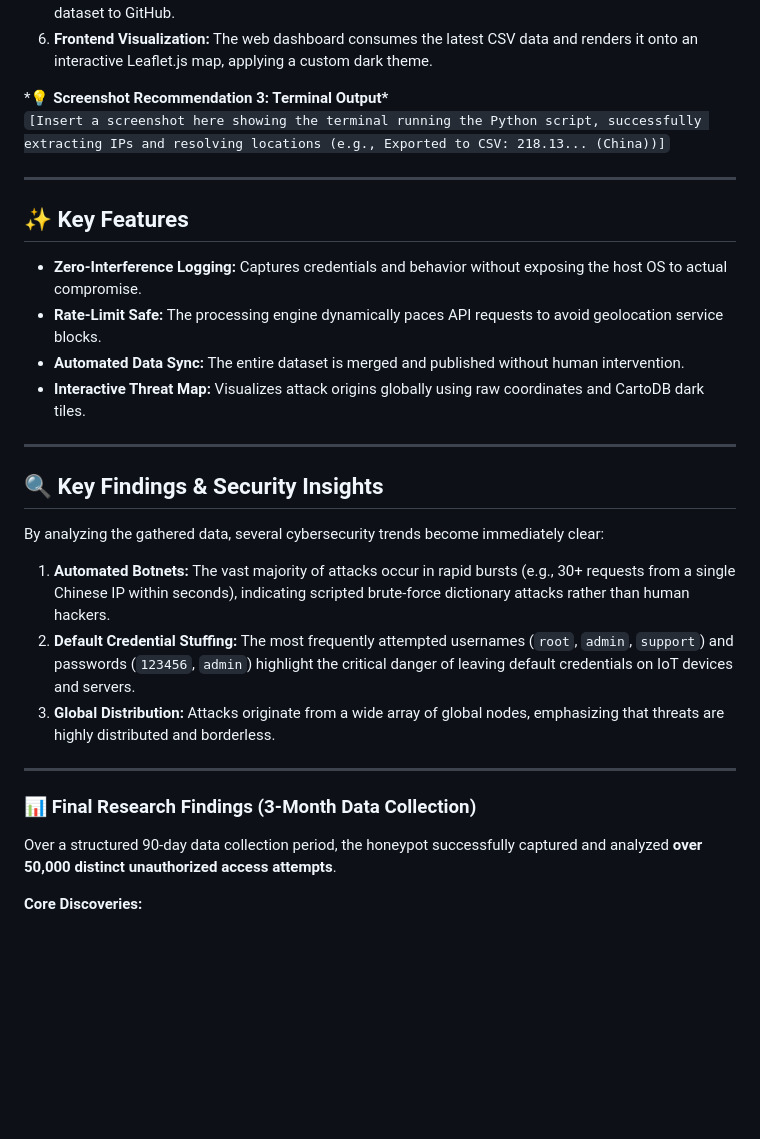
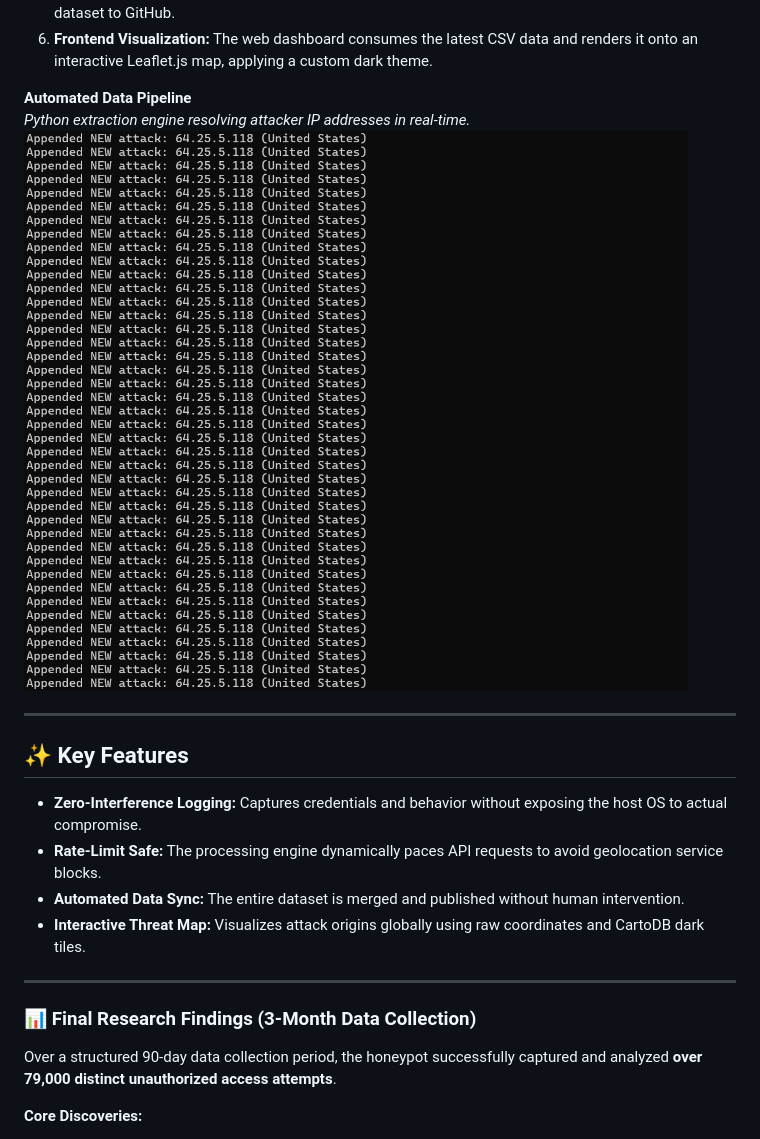
Before and after one commit to MorBarak23/TheHole-Honeypot, a Markdown page: README.md, the part around one of its changes. Drawn GitHub-style; pictures changed too: ScreenShots/Data-Pipeline.png (added); blank space fills up the shorter version.

```diff
--- a/README.md
+++ b/README.md
@@ -49,8 +53,9 @@ The system operates as a continuous, automated pipeline:
 6. **Frontend Visualization:**
    The web dashboard consumes the latest CSV data and renders it onto an interactive Leaflet.js map, applying a custom dark theme.
 
-\*💡 **Screenshot Recommendation 3: Terminal Output\***
-`[Insert a screenshot here showing the terminal running the Python script, successfully extracting IPs and resolving locations (e.g., Exported to CSV: 218.13... (China))]`
+**Automated Data Pipeline**
+_Python extraction engine resolving attacker IP addresses in real-time._
+![Terminal Output](ScreenShots/Data-Pipeline.png)
 
 ---
 
@@ -63,19 +68,9 @@ The system operates as a continuous, automated pipeline:
 
 ---
 
-## 🔍 Key Findings & Security Insights
-
-By analyzing the gathered data, several cybersecurity trends become immediately clear:
-
-1. **Automated Botnets:** The vast majority of attacks occur in rapid bursts (e.g., 30+ requests from a single Chinese IP within seconds), indicating scripted brute-force dictionary attacks rather than human hackers.
-2. **Default Credential Stuffing:** The most frequently attempted usernames (`root`, `admin`, `support`) and passwords (`123456`, `admin`) highlight the critical danger of leaving default credentials on IoT devices and servers.
-3. **Global Distribution:** Attacks originate from a wide array of global nodes, emphasizing that threats are highly distributed and borderless.
-
----
-
 ### 📊 Final Research Findings (3-Month Data Collection)
 
-Over a structured 90-day data collection period, the honeypot successfully captured and analyzed **over 50,000 distinct unauthorized access attempts**.
+Over a structured 90-day data collection period, the honeypot successfully captured and analyzed **over 79,000 distinct unauthorized access attempts**.
 
 **Core Discoveries:**
 
```
Also changed, not shown: other parts of README.md (+10 -6 lines), ScreenShots/Global-Map-n-Dashboard.png (added), ScreenShots/Top500.png (added).
